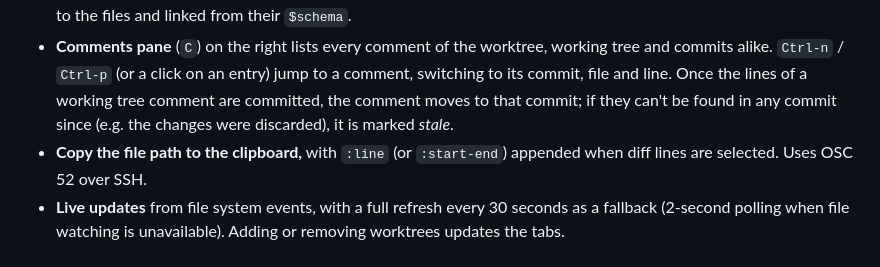
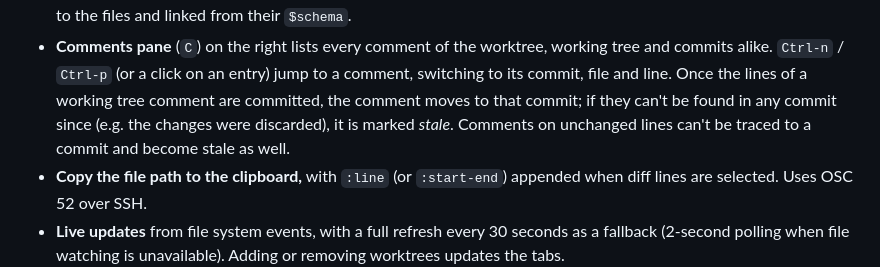
Before and after one commit to teeli/worktree-monitor, a Markdown page: README.md, the part around the change. GitHub-like rendering.

```diff
--- a/README.md
+++ b/README.md
@@ -20,7 +20,8 @@ commit history, side by side and updating in near-realtime.
 - **Comments pane** (`C`) on the right lists every comment of the worktree, working tree and commits alike.
   `Ctrl-n` / `Ctrl-p` (or a click on an entry) jump to a comment, switching to its commit, file and line.
   Once the lines of a working tree comment are committed, the comment moves to that commit; if they can't be found
-  in any commit since (e.g. the changes were discarded), it is marked *stale*.
+  in any commit since (e.g. the changes were discarded), it is marked *stale*. Comments on unchanged lines can't be
+  traced to a commit and become stale as well.
 - **Copy the file path to the clipboard,** with `:line` (or `:start-end`) appended when diff lines are selected. Uses OSC 52 over SSH.
 - **Live updates** from file system events, with a full refresh every 30 seconds as a fallback (2-second polling
   when file watching is unavailable). Adding or removing worktrees updates
```
Also changed, not shown: docs/screenshot.png, 5 other files.
